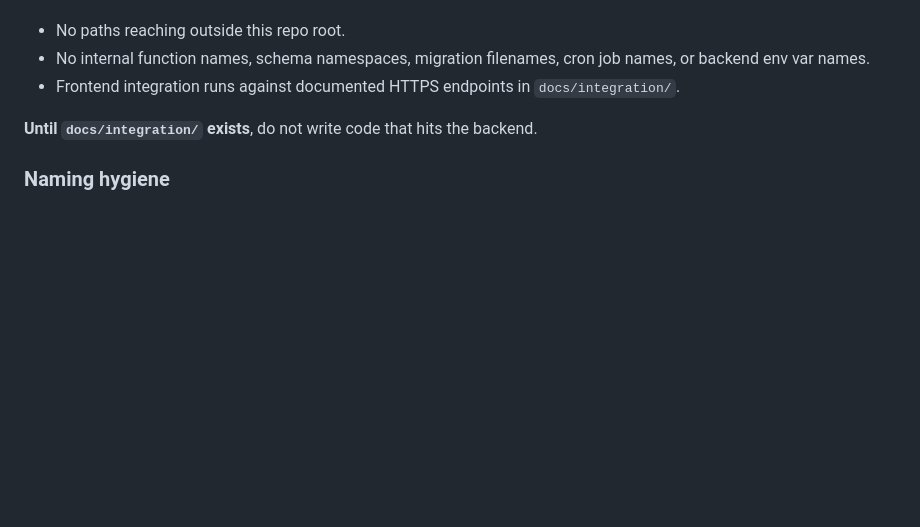
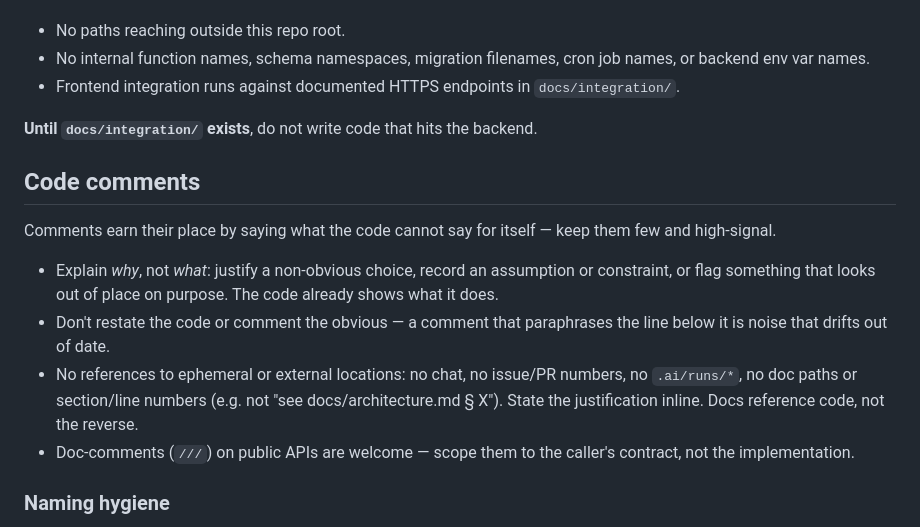
Before and after one commit to featgg/app, a Markdown page: AGENTS.md, the part around the change. Drawn GitHub-style; blank space fills up the shorter version.

Commit message:
docs(agents): add code comments rule
Comments explain why, stay few and high-signal, and carry no references
to ephemeral or external locations (no issue/PR numbers, no .ai/runs/*,
no doc paths or section/line numbers).

```diff
--- a/AGENTS.md
+++ b/AGENTS.md
@@ -83,6 +83,15 @@ Nothing about backend internals belongs in this repo — code, comments, commits
 
 **Until `docs/integration/` exists**, do not write code that hits the backend.
 
+## Code comments
+
+Comments earn their place by saying what the code cannot say for itself — keep them few and high-signal.
+
+- Explain *why*, not *what*: justify a non-obvious choice, record an assumption or constraint, or flag something that looks out of place on purpose. The code already shows what it does.
+- Don't restate the code or comment the obvious — a comment that paraphrases the line below it is noise that drifts out of date.
+- No references to ephemeral or external locations: no chat, no issue/PR numbers, no `.ai/runs/*`, no doc paths or section/line numbers (e.g. not "see docs/architecture.md § X"). State the justification inline. Docs reference code, not the reverse.
+- Doc-comments (`///`) on public APIs are welcome — scope them to the caller's contract, not the implementation.
+
 ### Naming hygiene
 
 PR bodies, issue bodies, and commit messages reference only identifiers with a URL in this repo (issue #, PR #, file path, commit SHA). Internal planning names, epic IDs, sub-task numbers, roadmap milestones do not appear in public artifacts. **If a reference does not have a URL in this repo, do not write it.**
```
